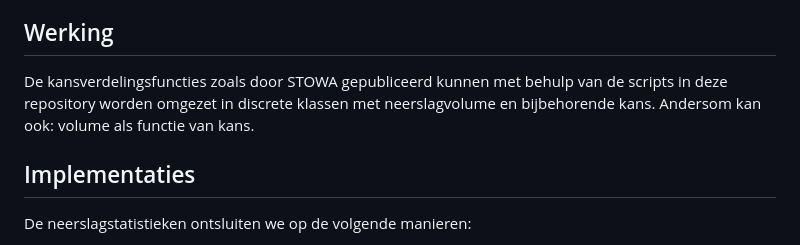
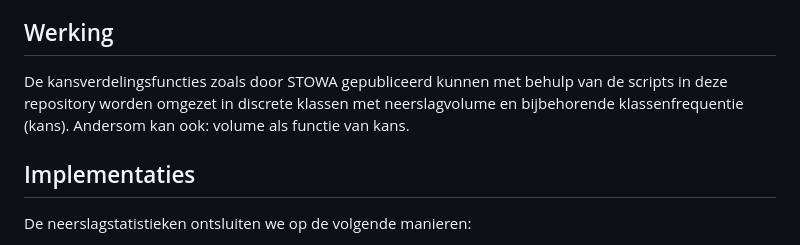
Before and after one commit to SiebeBosch/Neerslagstatistiek, a Markdown page: README.md, the part around the change. GitHub-like rendering.

```diff
--- a/README.md
+++ b/README.md
@@ -10,7 +10,7 @@ De resultaten van de macro's en scripts in deze repository vormen input voor o.a
 * Meteobase (https://github.com/SiebeBosch/meteobase).
 
 ## Werking
-De kansverdelingsfuncties zoals door STOWA gepubliceerd kunnen met behulp van de scripts in deze repository worden omgezet in discrete klassen met neerslagvolume en bijbehorende kans. Andersom kan ook: volume als functie van kans.
+De kansverdelingsfuncties zoals door STOWA gepubliceerd kunnen met behulp van de scripts in deze repository worden omgezet in discrete klassen met neerslagvolume en bijbehorende klassenfrequentie (kans). Andersom kan ook: volume als functie van kans.
 
 ## Implementaties
 De neerslagstatistieken ontsluiten we op de volgende manieren:
```
